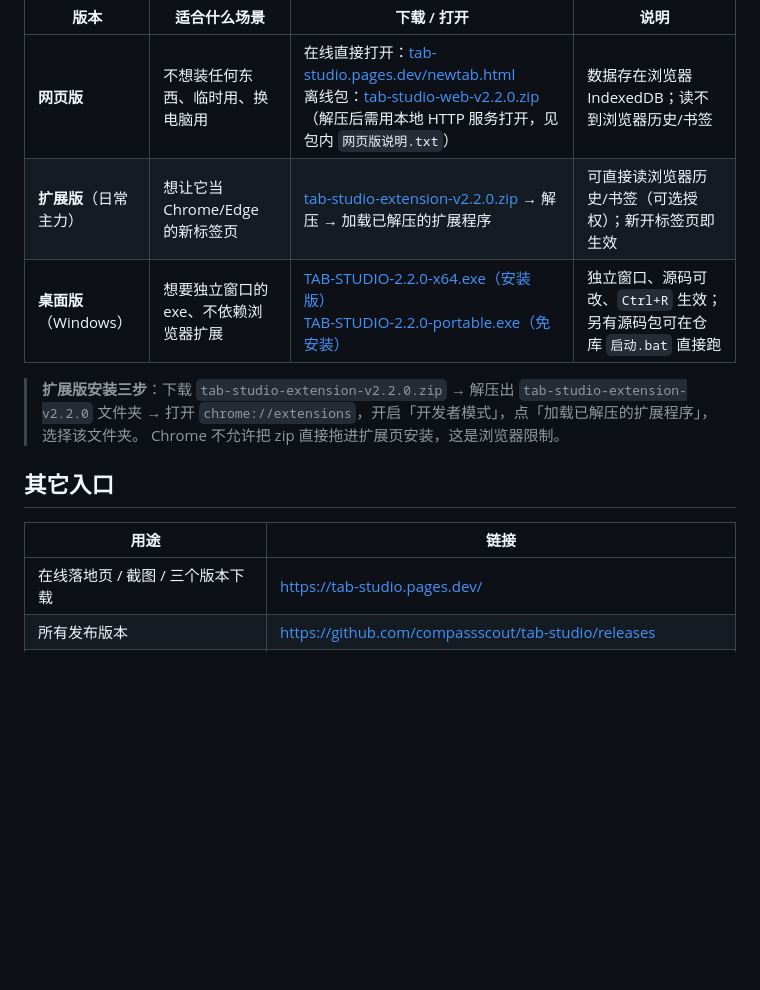
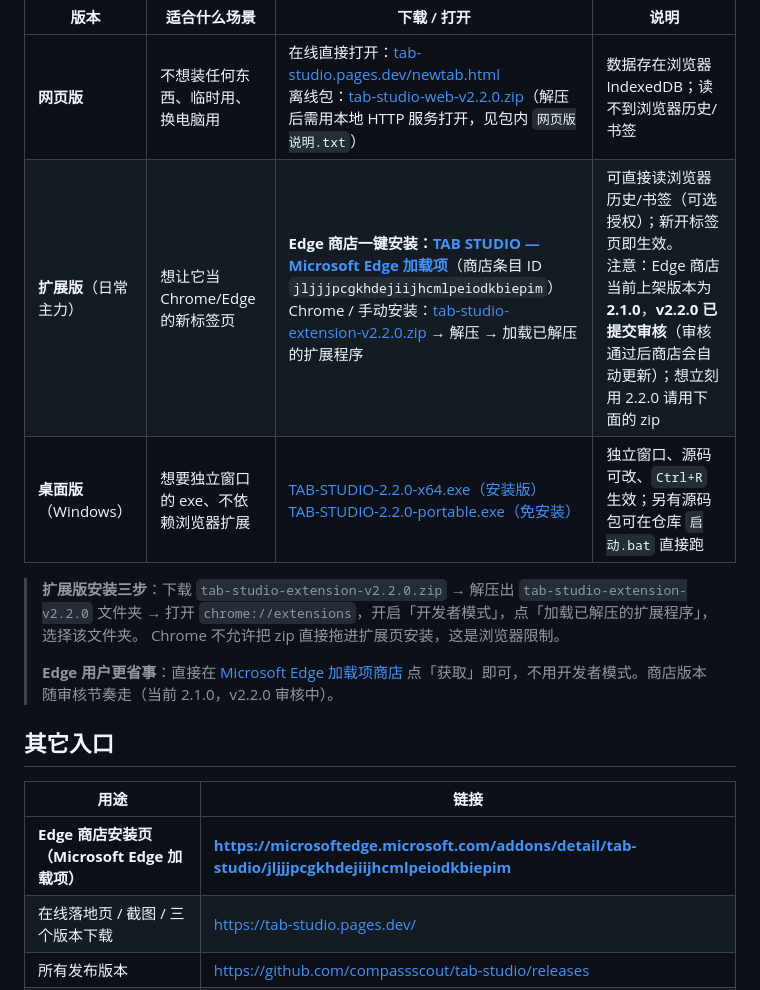
Before and after one commit to compassscout/tab-studio, a Markdown page: README.md, the part around the change. GitHub-like rendering; blank space fills up the shorter version.

Commit message:
docs: 写回 Edge 商店安装页链接（v2.2.0 审核中）

```diff
--- a/README.md
+++ b/README.md
@@ -16,16 +16,19 @@
 | 版本 | 适合什么场景 | 下载 / 打开 | 说明 |
 |---|---|---|---|
 | **网页版** | 不想装任何东西、临时用、换电脑用 | 在线直接打开：[tab-studio.pages.dev/newtab.html](https://tab-studio.pages.dev/newtab.html)<br>离线包：[tab-studio-web-v2.2.0.zip](https://tab-studio.pages.dev/assets/tab-studio-web-v2.2.0.zip)（解压后需用本地 HTTP 服务打开，见包内 `网页版说明.txt`） | 数据存在浏览器 IndexedDB；读不到浏览器历史/书签 |
-| **扩展版**（日常主力） | 想让它当 Chrome/Edge 的新标签页 | [tab-studio-extension-v2.2.0.zip](https://tab-studio.pages.dev/assets/tab-studio-extension-v2.2.0.zip) → 解压 → 加载已解压的扩展程序 | 可直接读浏览器历史/书签（可选授权）；新开标签页即生效 |
+| **扩展版**（日常主力） | 想让它当 Chrome/Edge 的新标签页 | **Edge 商店一键安装：[TAB STUDIO — Microsoft Edge 加载项](https://microsoftedge.microsoft.com/addons/detail/tab-studio/jljjjpcgkhdejiijhcmlpeiodkbiepim)**（商店条目 ID `jljjjpcgkhdejiijhcmlpeiodkbiepim`）<br>Chrome / 手动安装：[tab-studio-extension-v2.2.0.zip](https://tab-studio.pages.dev/assets/tab-studio-extension-v2.2.0.zip) → 解压 → 加载已解压的扩展程序 | 可直接读浏览器历史/书签（可选授权）；新开标签页即生效。<br>注意：Edge 商店当前上架版本为 **2.1.0**，**v2.2.0 已提交审核**（审核通过后商店会自动更新）；想立刻用 2.2.0 请用下面的 zip |
 | **桌面版**（Windows） | 想要独立窗口的 exe、不依赖浏览器扩展 | [TAB-STUDIO-2.2.0-x64.exe（安装版）](https://github.com/compassscout/tab-studio/releases/download/v2.2.0/TAB-STUDIO-2.2.0-x64.exe)<br>[TAB-STUDIO-2.2.0-portable.exe（免安装）](https://github.com/compassscout/tab-studio/releases/download/v2.2.0/TAB-STUDIO-2.2.0-portable.exe) | 独立窗口、源码可改、`Ctrl+R` 生效；另有源码包可在仓库 `启动.bat` 直接跑 |
 
 > **扩展版安装三步**：下载 `tab-studio-extension-v2.2.0.zip` → 解压出 `tab-studio-extension-v2.2.0` 文件夹 → 打开 `chrome://extensions`，开启「开发者模式」，点「加载已解压的扩展程序」，选择该文件夹。
 > Chrome 不允许把 zip 直接拖进扩展页安装，这是浏览器限制。
+>
+> **Edge 用户更省事**：直接在 [Microsoft Edge 加载项商店](https://microsoftedge.microsoft.com/addons/detail/tab-studio/jljjjpcgkhdejiijhcmlpeiodkbiepim) 点「获取」即可，不用开发者模式。商店版本随审核节奏走（当前 2.1.0，v2.2.0 审核中）。
 
 ## 其它入口
 
 | 用途 | 链接 |
 |---|---|
+| **Edge 商店安装页（Microsoft Edge 加载项）** | **https://microsoftedge.microsoft.com/addons/detail/tab-studio/jljjjpcgkhdejiijhcmlpeiodkbiepim** |
 | 在线落地页 / 截图 / 三个版本下载 | https://tab-studio.pages.dev/ |
 | 所有发布版本 | https://github.com/compassscout/tab-studio/releases |
 | 当前版本发布页 | https://github.com/compassscout/tab-studio/releases/tag/v2.2.0 |
```
